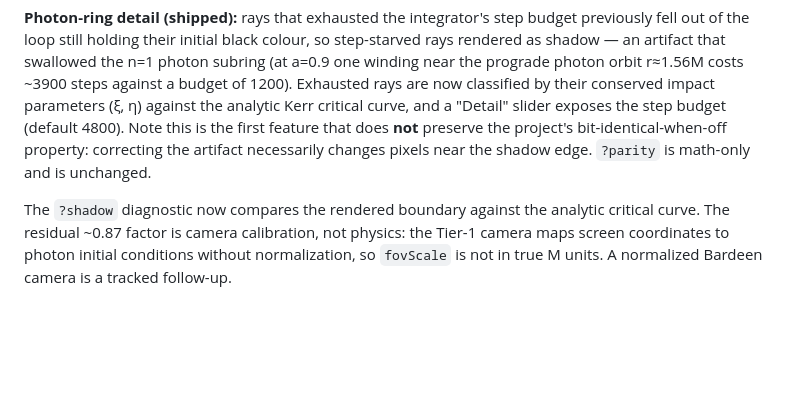
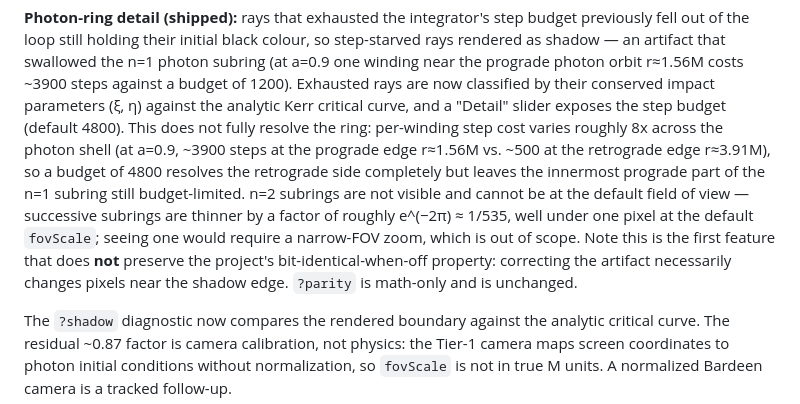
Before and after one commit to samrht/blackhole-sim, a Markdown page: README.md, the part around the change. Drawn GitHub-style; blank space fills up the shorter version.

Commit message:
Document photon-ring detail limits: prograde budget cap, n=2 invisibility
The photon-ring fix resolves most of the n=1 subring but not all of it:
step cost varies ~8x across the photon shell (a=0.9), so the prograde
edge (r≈1.56M, ~3900 steps) remains budget-limited at Detail=4800 while
the retrograde edge (r≈3.91M, ~500 steps) is fully resolved. n=2
subrings are also documented as unreachable at the default field of
view (successive subrings shrink by ~1/535 per winding).

```diff
--- a/README.md
+++ b/README.md
@@ -64,9 +64,15 @@ out of the loop still holding their initial black colour, so step-starved rays r
 an artifact that swallowed the n=1 photon subring (at a=0.9 one winding near the prograde photon
 orbit r≈1.56M costs ~3900 steps against a budget of 1200). Exhausted rays are now classified by
 their conserved impact parameters (ξ, η) against the analytic Kerr critical curve, and a "Detail"
-slider exposes the step budget (default 4800). Note this is the first feature that does **not**
-preserve the project's bit-identical-when-off property: correcting the artifact necessarily changes
-pixels near the shadow edge. `?parity` is math-only and is unchanged.
+slider exposes the step budget (default 4800). This does not fully resolve the ring: per-winding
+step cost varies roughly 8x across the photon shell (at a=0.9, ~3900 steps at the prograde edge
+r≈1.56M vs. ~500 at the retrograde edge r≈3.91M), so a budget of 4800 resolves the retrograde side
+completely but leaves the innermost prograde part of the n=1 subring still budget-limited. n=2
+subrings are not visible and cannot be at the default field of view — successive subrings are
+thinner by a factor of roughly e^(−2π) ≈ 1/535, well under one pixel at the default `fovScale`;
+seeing one would require a narrow-FOV zoom, which is out of scope. Note this is the first feature
+that does **not** preserve the project's bit-identical-when-off property: correcting the artifact
+necessarily changes pixels near the shadow edge. `?parity` is math-only and is unchanged.
 
 The `?shadow` diagnostic now compares the rendered boundary against the analytic critical curve.
 The residual ~0.87 factor is camera calibration, not physics: the Tier-1 camera maps screen
```
